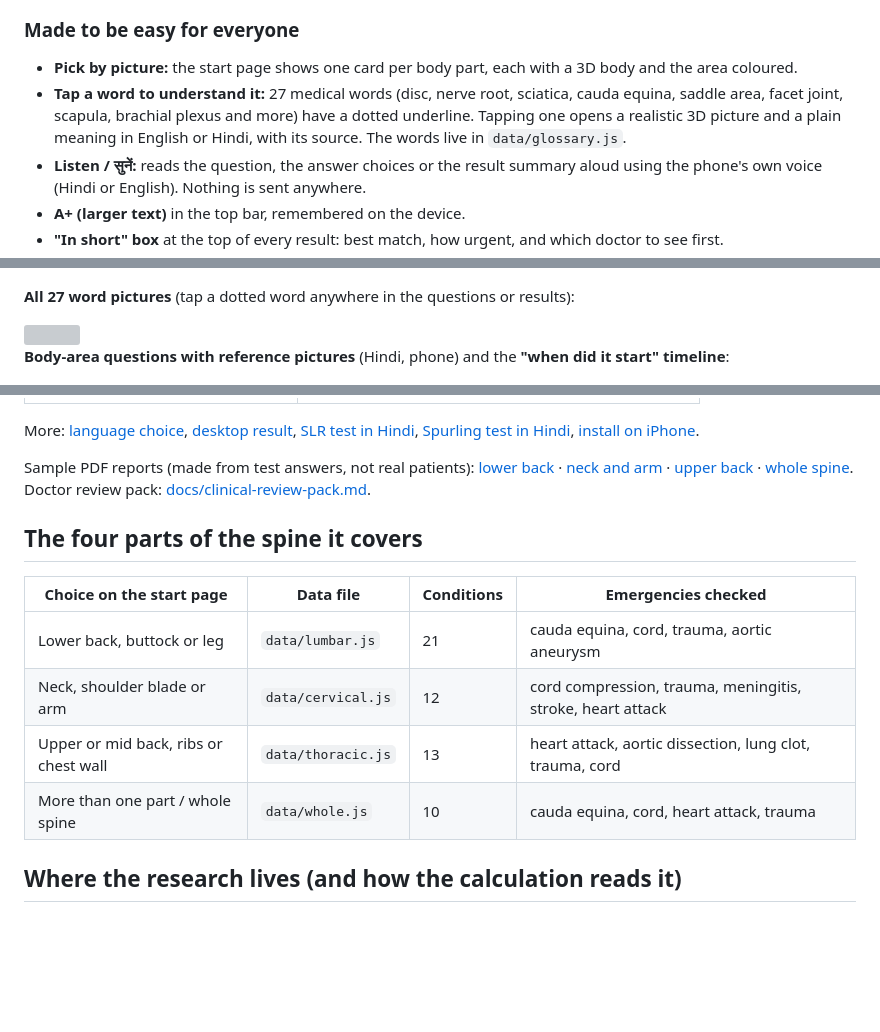
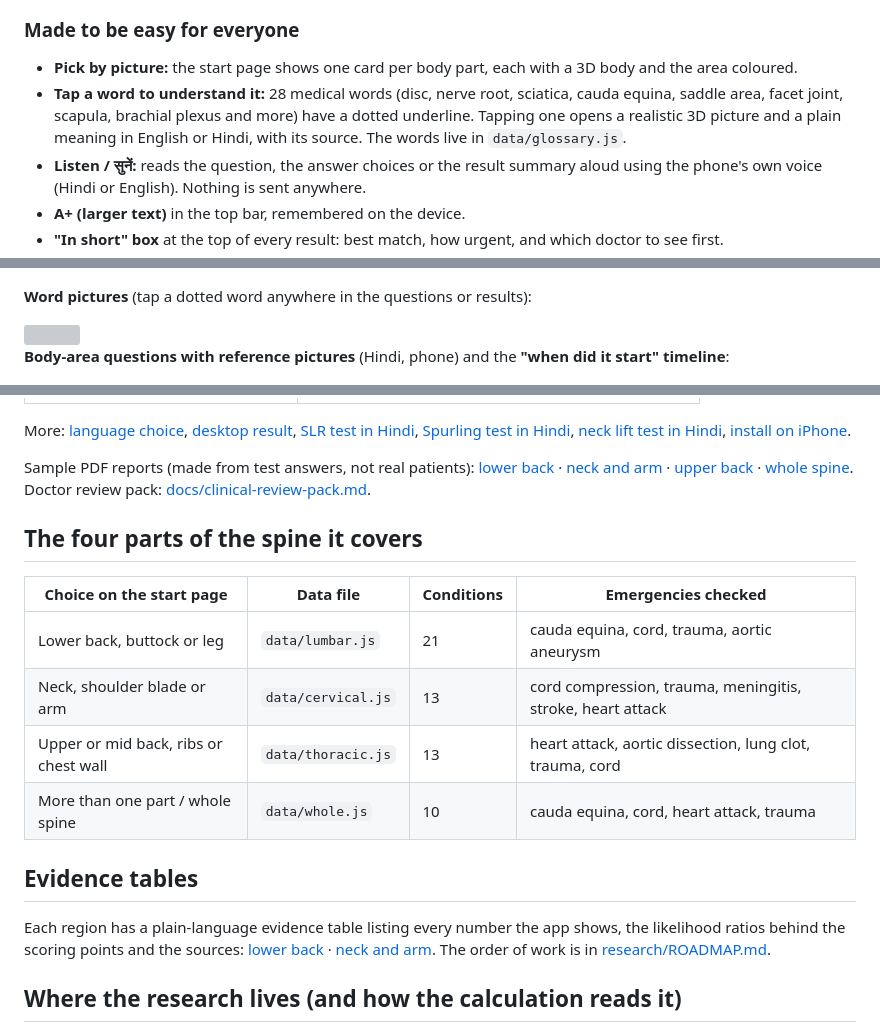
Before and after one commit to harshit7922/spine-pain-guide, a Markdown page: README.md, 3 parts joined by grey strips. Drawn GitHub-style; blank space fills up the shorter version; grey boxes are pictures that could not be loaded.

```diff
--- a/README.md
+++ b/README.md
@@ -8,7 +8,7 @@ A self-assessment tool for spine pain in English and Hindi. It asks where it hur
 
 ### Made to be easy for everyone
 - **Pick by picture:** the start page shows one card per body part, each with a 3D body and the area coloured.
-- **Tap a word to understand it:** 27 medical words (disc, nerve root, sciatica, cauda equina, saddle area, facet joint, scapula, brachial plexus and more) have a dotted underline. Tapping one opens a realistic 3D picture and a plain meaning in English or Hindi, with its source. The words live in `data/glossary.js`.
+- **Tap a word to understand it:** 28 medical words (disc, nerve root, sciatica, cauda equina, saddle area, facet joint, scapula, brachial plexus and more) have a dotted underline. Tapping one opens a realistic 3D picture and a plain meaning in English or Hindi, with its source. The words live in `data/glossary.js`.
 - **Listen / सुनें:** reads the question, the answer choices or the result summary aloud using the phone's own voice (Hindi or English). Nothing is sent anywhere.
 - **A+ (larger text)** in the top bar, remembered on the device.
 - **"In short" box** at the top of every result: best match, how urgent, and which doctor to see first.
@@ -36,7 +36,7 @@ On first open it asks for the language (English / हिंदी). The choice i
 
 <img src="docs/screenshots/phone-start-cards-hindi.png" width="250"> <img src="docs/screenshots/phone-result-summary-hindi.png" width="250"> <img src="docs/screenshots/phone-word-picture-hindi.png" width="250">
 
-**All 27 word pictures** (tap a dotted word anywhere in the questions or results):
+**Word pictures** (tap a dotted word anywhere in the questions or results):
 
 <img src="docs/images/word-pictures.png" width="760">
 
@@ -60,7 +60,7 @@ On first open it asks for the language (English / हिंदी). The choice i
 | **Upper and mid back** | **Whole spine** |
 | <img src="docs/screenshots/gallery-upper-back.png" width="380"> | <img src="docs/screenshots/gallery-whole-spine.png" width="380"> |
 
-More: [language choice](docs/screenshots/desktop-language-choice.png), [desktop result](docs/screenshots/desktop-result.png), [SLR test in Hindi](docs/screenshots/phone-test-slr-hindi.png), [Spurling test in Hindi](docs/screenshots/phone-test-spurling-hindi.png), [install on iPhone](docs/screenshots/phone-install-iphone.png).
+More: [language choice](docs/screenshots/desktop-language-choice.png), [desktop result](docs/screenshots/desktop-result.png), [SLR test in Hindi](docs/screenshots/phone-test-slr-hindi.png), [Spurling test in Hindi](docs/screenshots/phone-test-spurling-hindi.png), [neck lift test in Hindi](docs/screenshots/phone-test-neck-lift-hindi.png), [install on iPhone](docs/screenshots/phone-install-iphone.png).
 
 Sample PDF reports (made from test answers, not real patients): [lower back](docs/sample-reports/report-lower-back.pdf) · [neck and arm](docs/sample-reports/report-neck-arm.pdf) · [upper back](docs/sample-reports/report-upper-back.pdf) · [whole spine](docs/sample-reports/report-whole-spine.pdf). Doctor review pack: [docs/clinical-review-pack.md](docs/clinical-review-pack.md).
 
@@ -69,9 +69,13 @@ Sample PDF reports (made from test answers, not real patients): [lower back](doc
 | Choice on the start page | Data file | Conditions | Emergencies checked |
 |---|---|---|---|
 | Lower back, buttock or leg | `data/lumbar.js` | 21 | cauda equina, cord, trauma, aortic aneurysm |
-| Neck, shoulder blade or arm | `data/cervical.js` | 12 | cord compression, trauma, meningitis, stroke, heart attack |
+| Neck, shoulder blade or arm | `data/cervical.js` | 13 | cord compression, trauma, meningitis, stroke, heart attack |
 | Upper or mid back, ribs or chest wall | `data/thoracic.js` | 13 | heart attack, aortic dissection, lung clot, trauma, cord |
 | More than one part / whole spine | `data/whole.js` | 10 | cauda equina, cord, heart attack, trauma |
+
+## Evidence tables
+
+Each region has a plain-language evidence table listing every number the app shows, the likelihood ratios behind the scoring points and the sources: [lower back](research/lumbar-evidence.md) · [neck and arm](research/cervical-evidence.md). The order of work is in [research/ROADMAP.md](research/ROADMAP.md).
 
 ## Where the research lives (and how the calculation reads it)
 
```
Also changed, not shown: other parts of README.md (+2 -2 lines), research/ROADMAP.md (+2 -2 lines), research/cervical-evidence.md (added, +62 -0 lines), docs/screenshots/phone-test-neck-lift-hindi.png (added), 11 other files.
